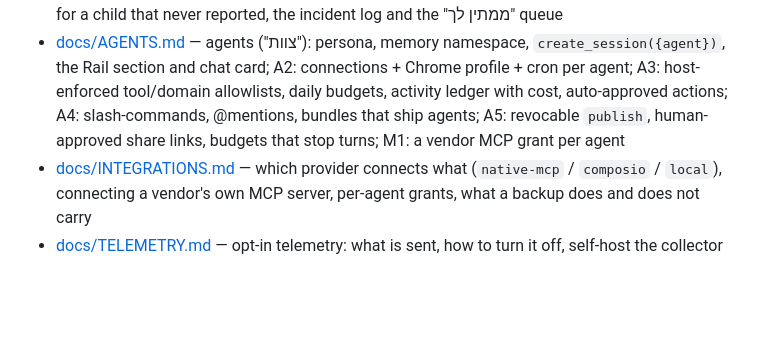
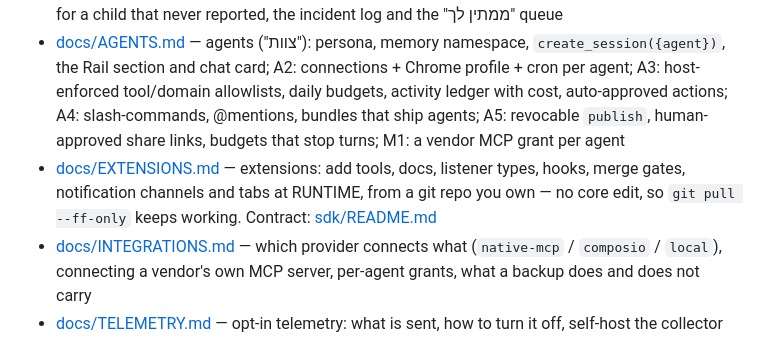
Before and after one commit to maor700/arigami, a Markdown page: README.md, the part around the change. GitHub-like rendering; blank space fills up the shorter version.

Commit message:
docs(ext): docs/EXTENSIONS.md + links from README and INSTALL
why: an extension runs with the host's privileges, so the operator needs the trust model and the reload table written down, not inferred.

```diff
--- a/README.md
+++ b/README.md
@@ -125,6 +125,7 @@ vulnerabilities: [SECURITY.md](SECURITY.md).
 - [docs/TRIGGERS.md](docs/TRIGGERS.md) · [docs/DISPATCHER.md](docs/DISPATCHER.md) — listeners, cron, PM → children
 - [docs/RESILIENCE.md](docs/RESILIENCE.md) — the host supervisor: per-session health, the recovery ladder (respawn, token refresh, account switch, the fable → sonnet → haiku model ladder), synthesized reports for a child that never reported, the incident log and the "ממתין לך" queue
 - [docs/AGENTS.md](docs/AGENTS.md) — agents ("צוות"): persona, memory namespace, `create_session({agent})`, the Rail section and chat card; A2: connections + Chrome profile + cron per agent; A3: host-enforced tool/domain allowlists, daily budgets, activity ledger with cost, auto-approved actions; A4: slash-commands, @mentions, bundles that ship agents; A5: revocable `publish`, human-approved share links, budgets that stop turns; M1: a vendor MCP grant per agent
+- [docs/EXTENSIONS.md](docs/EXTENSIONS.md) — extensions: add tools, docs, listener types, hooks, merge gates, notification channels and tabs at RUNTIME, from a git repo you own — no core edit, so `git pull --ff-only` keeps working. Contract: [sdk/README.md](sdk/README.md)
 - [docs/INTEGRATIONS.md](docs/INTEGRATIONS.md) — which provider connects what (`native-mcp` / `composio` / `local`), connecting a vendor's own MCP server, per-agent grants, what a backup does and does not carry
 - [docs/TELEMETRY.md](docs/TELEMETRY.md) — opt-in telemetry: what is sent, how to turn it off, self-host the collector
 - [docs/SECURITY.md](docs/SECURITY.md) · [SECURITY.md](SECURITY.md) · [CONTRIBUTING.md](CONTRIBUTING.md) · [CODE_OF_CONDUCT.md](CODE_OF_CONDUCT.md)
```
Also changed, not shown: docs/EXTENSIONS.md (added, +313 -0 lines), docs/INSTALL.md (+20 -1 lines).
